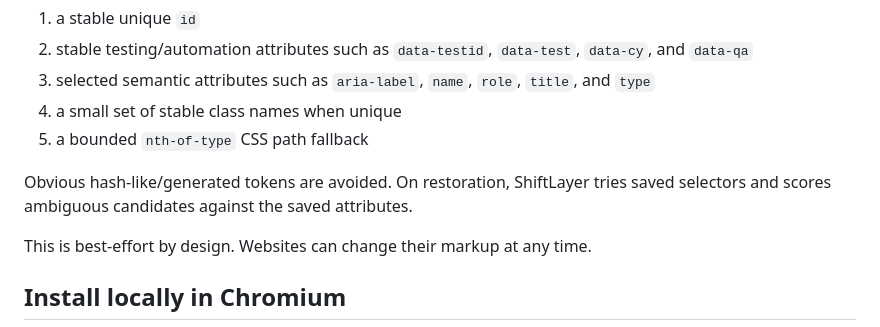
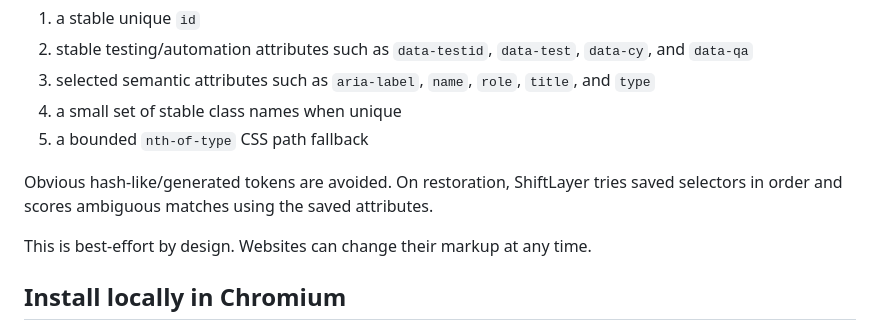
Before and after one commit to Dadmin88/shiftlayer, a Markdown page: README.md, the part around the change. GitHub-like rendering.

```diff
--- a/README.md
+++ b/README.md
@@ -66,7 +66,7 @@ A saved fingerprint prefers, in order:
 4. a small set of stable class names when unique
 5. a bounded `nth-of-type` CSS path fallback
 
-Obvious hash-like/generated tokens are avoided. On restoration, ShiftLayer tries saved selectors and scores ambiguous candidates against the saved attributes.
+Obvious hash-like/generated tokens are avoided. On restoration, ShiftLayer tries saved selectors in order and scores ambiguous matches using the saved attributes.
 
 This is best-effort by design. Websites can change their markup at any time.
 
```
